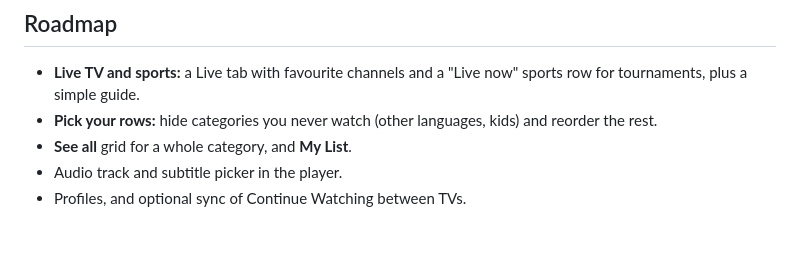
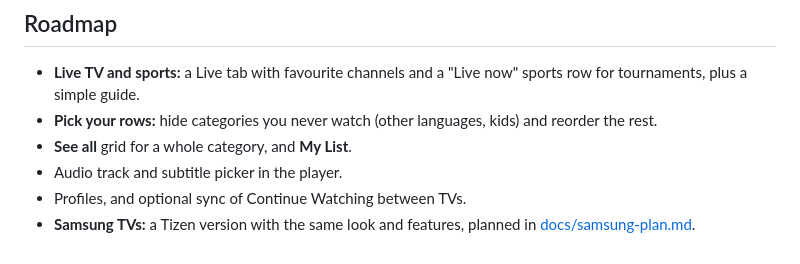
Before and after one commit to CrumbsAndCravings/roku-iptv-player, a Markdown page: README.md, the part around the change. Drawn GitHub-style.

Commit message:
Add the plan for a Samsung Tizen version
Co-Authored-By: Claude Opus 5.5 <noreply@anthropic.com>
Claude-Session: https://claude.ai/code/session_01R6eqCisYzZ1Jm3v3Fgag8q

```diff
--- a/README.md
+++ b/README.md
@@ -103,3 +103,4 @@ The Xtream endpoints used are `player_api.php` with `get_vod_categories`, `get_s
 - **See all** grid for a whole category, and **My List**.
 - Audio track and subtitle picker in the player.
 - Profiles, and optional sync of Continue Watching between TVs.
+- **Samsung TVs:** a Tizen version with the same look and features, planned in [docs/samsung-plan.md](docs/samsung-plan.md).
```
Also changed, not shown: docs/samsung-plan.md (added, +291 -0 lines).
